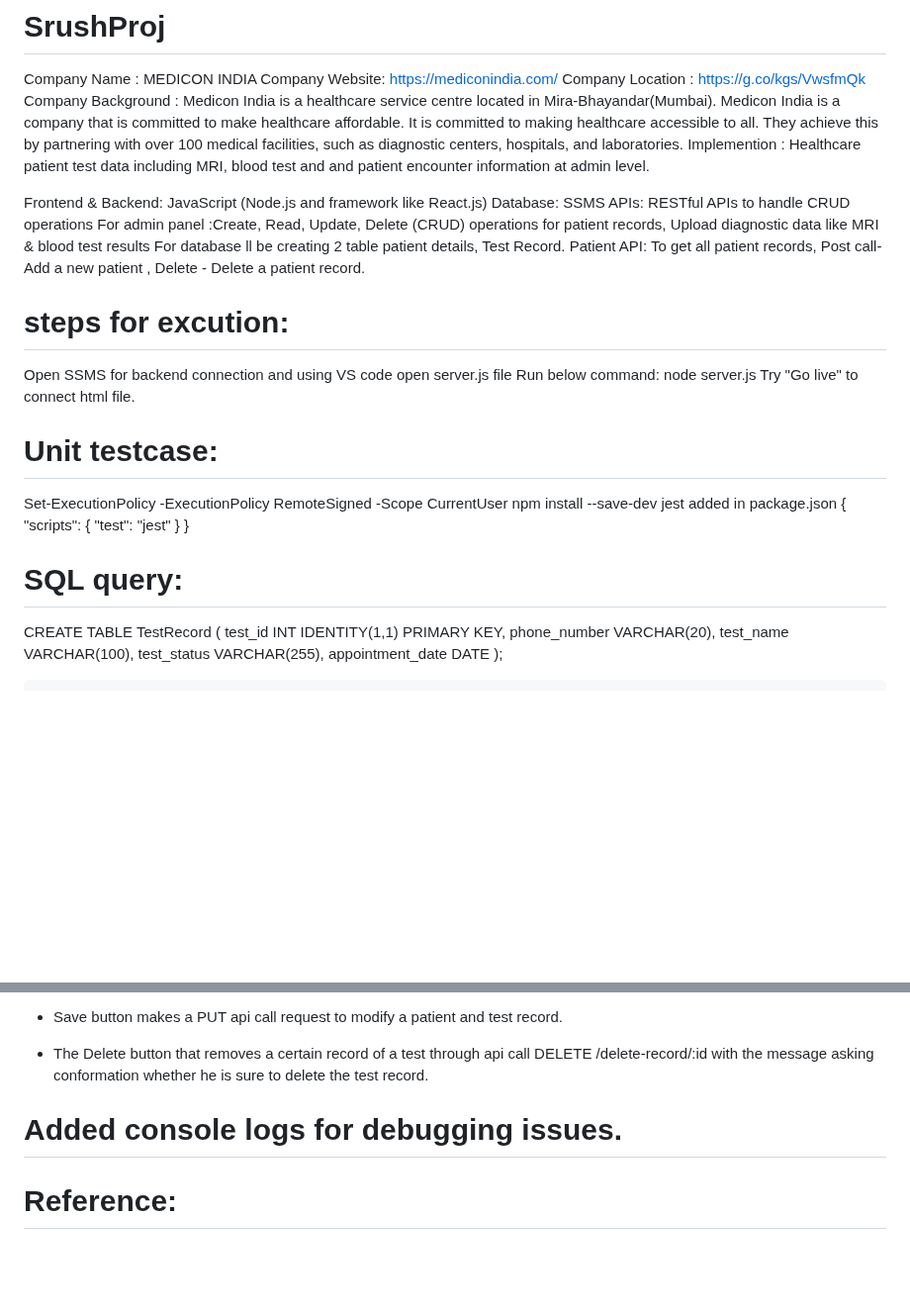
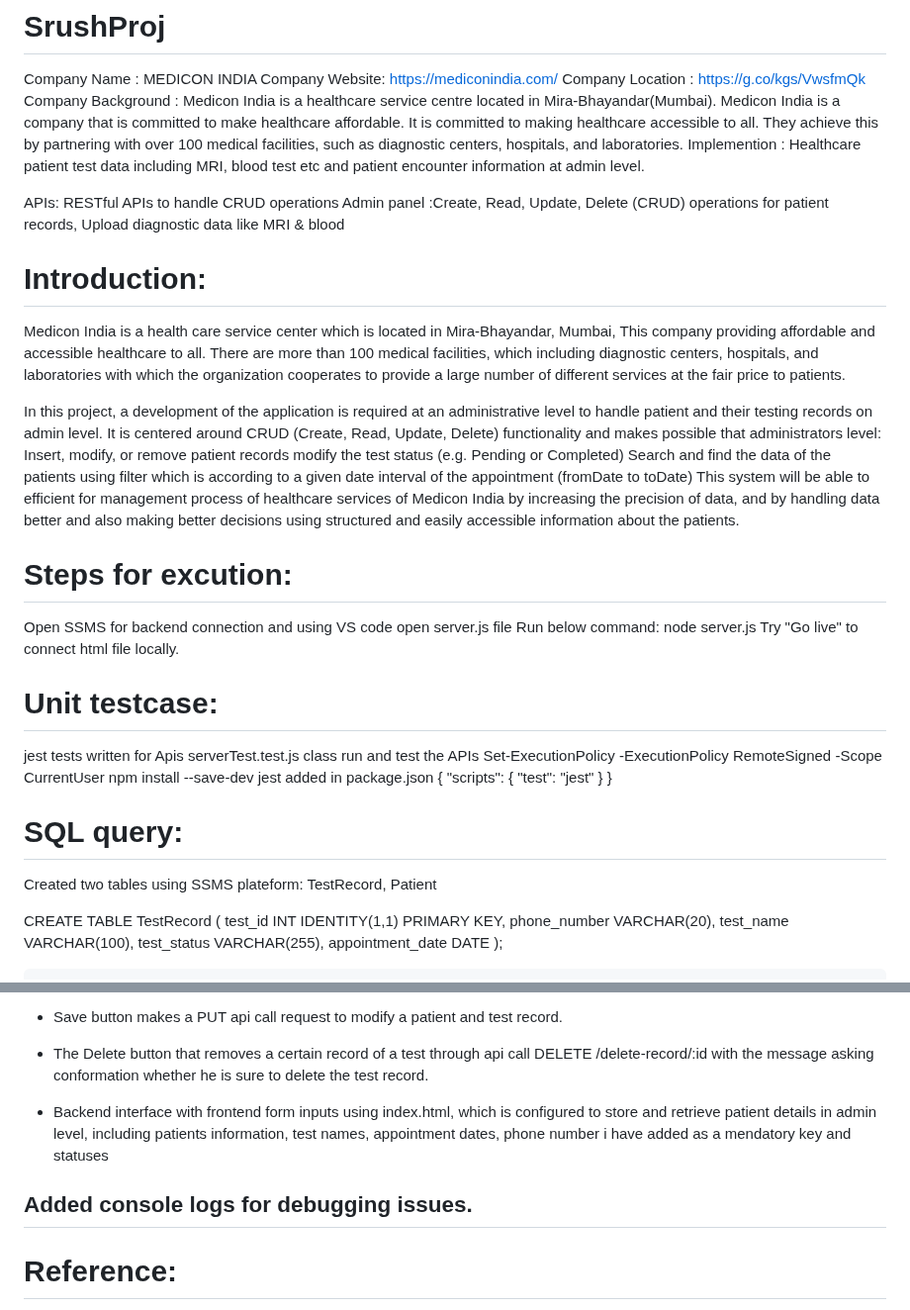
Before and after one commit to Srush-02/SrushProj, a Markdown page: README.md, 2 parts joined by grey strips. Shown at 99% size. Rendered like a GitHub page; blank space fills up the shorter version.

```diff
--- a/README.md
+++ b/README.md
@@ -6,23 +6,32 @@ Company Location : https://g.co/kgs/VwsfmQk
 Company Background :
     Medicon India is a healthcare service centre located in Mira-Bhayandar(Mumbai). Medicon India is a company that is committed to make healthcare affordable. It is committed to making healthcare accessible to all. They achieve this by partnering with over 100 medical facilities, such as diagnostic centers, hospitals, and laboratories.
 Implemention :
-    Healthcare patient test data including MRI, blood test and and patient encounter information at admin level.
+    Healthcare patient test data including MRI, blood test etc and patient encounter information at admin level.
 
-Frontend & Backend: JavaScript (Node.js and framework like React.js)
-Database: SSMS
 APIs: RESTful APIs to handle CRUD operations
-For admin panel :Create, Read, Update, Delete (CRUD) operations for patient records, Upload diagnostic data like MRI & blood test results
-For database ll be creating 2 table patient details, Test Record.
-Patient API:
-To get all patient records, Post call- Add a new patient , Delete - Delete a patient record.
+Admin panel :Create, Read, Update, Delete (CRUD) operations for patient records, Upload diagnostic data like MRI & blood
 
-# steps for excution:
+# Introduction:
+
+Medicon India is a health care service center which is located in Mira-Bhayandar, Mumbai,
+This company providing affordable and accessible healthcare to all. There are more than 100 medical facilities, which including diagnostic centers, hospitals, and laboratories with which the organization cooperates to provide a large number of different services at the fair price to patients.
+
+In this project, a development of the application is required at an administrative level to handle patient and their testing records on admin level. It is centered around CRUD (Create, Read, Update, Delete) functionality and makes possible that administrators level:
+Insert, modify, or remove patient records
+modify the test status (e.g. Pending or Completed)
+Search and find the data of the patients using filter which is according to a given date interval of the appointment (fromDate to toDate)
+This system will be able to efficient for management process of healthcare services of Medicon India by increasing the precision of data, and by handling data better and also making better decisions using structured and easily accessible information about the patients.
+
+
+# Steps for excution:
 Open SSMS for backend connection and using VS code open server.js file
 Run below command:
 node server.js
-Try "Go live" to connect html file.
+Try "Go live" to connect html file locally.
 
 # Unit testcase:
+jest tests written for Apis
+serverTest.test.js class run and test the APIs
 Set-ExecutionPolicy -ExecutionPolicy RemoteSigned -Scope CurrentUser
 npm install --save-dev jest
 added in package.json
@@ -35,6 +44,8 @@ added in package.json
 
 
 # SQL query:
+Created two tables using SSMS plateform:
+TestRecord, Patient
 
  CREATE TABLE TestRecord (
     test_id INT IDENTITY(1,1) PRIMARY KEY,
@@ -122,8 +133,9 @@ JavaScript
 - Applied use of wrapper to correct content of table properly
 - Save button makes a PUT api call request to modify a patient and test record.
 - The Delete button that removes a certain record of a test through api call DELETE /delete-record/:id with the message asking conformation whether he is sure to delete the test record.
+- Backend interface with frontend form inputs using index.html, which is configured to store and retrieve patient details in admin level, including patients information, test names, appointment dates, phone number i have added as a mendatory key and statuses
 
-# Added console logs for debugging issues.
+## Added console logs for debugging issues.
 
 # Reference:
 https://www.youtube.com/watch?v=ER9SspLe4Hg&list=PLu0W_9lII9ahR1blWXxgSlL4y9iQBnLpR
```
